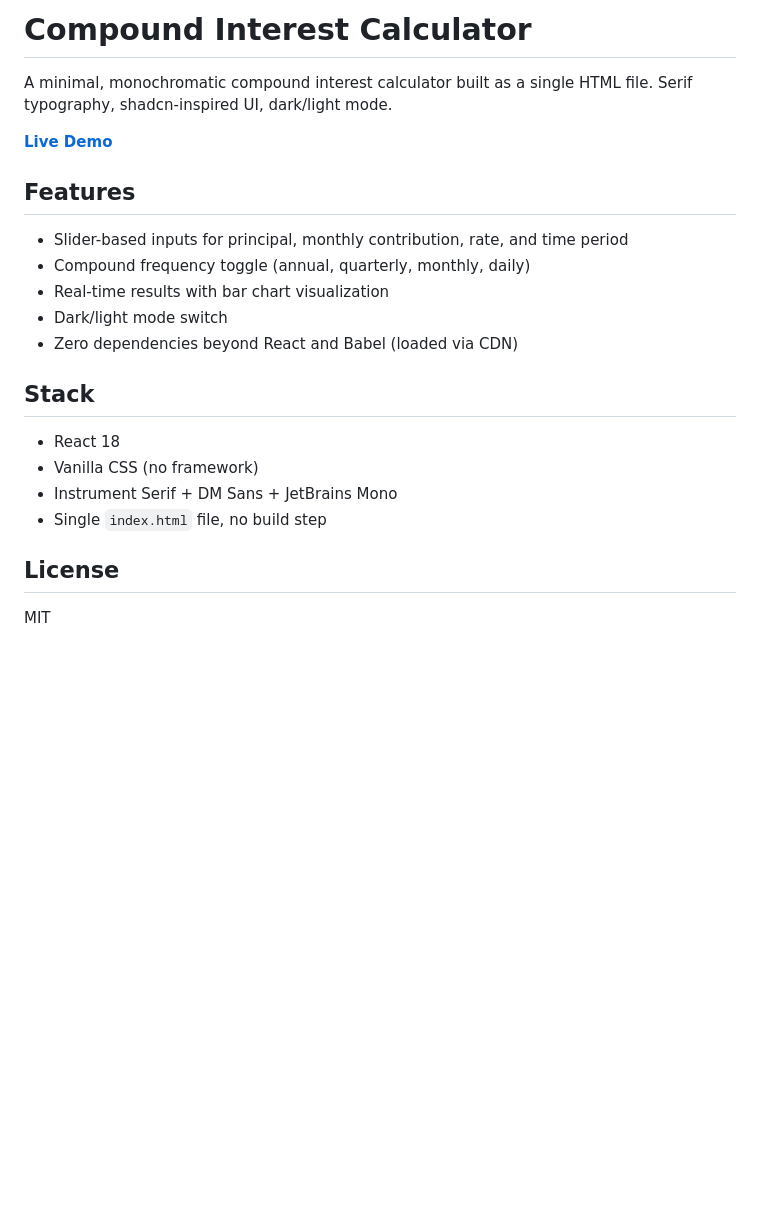
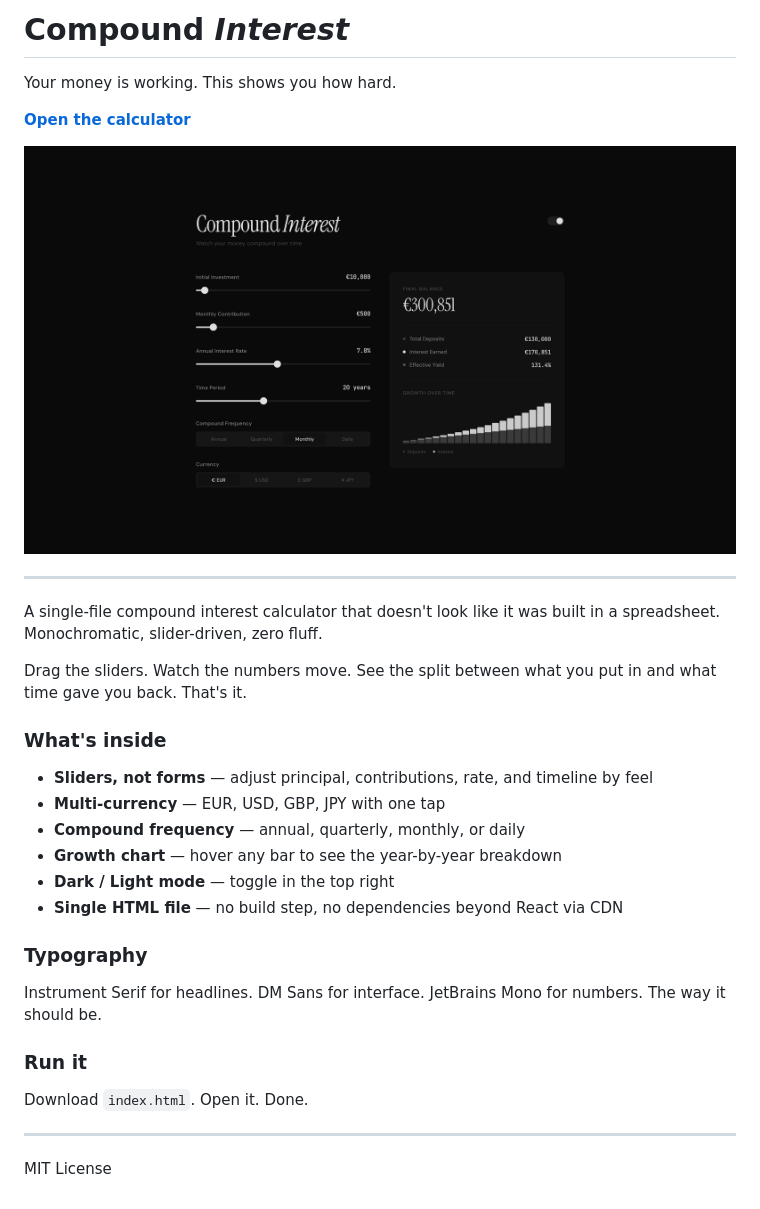
Before and after one commit to cozats/compound-interest, a Markdown page: README.md, the part around the change. Drawn GitHub-style; pictures changed too: preview.png (added); blank space fills up the shorter version.

Commit message:
Add screenshot and improve README copy

```diff
--- a/README.md
+++ b/README.md
@@ -1,24 +1,34 @@
-# Compound Interest Calculator
+# Compound *Interest*
 
-A minimal, monochromatic compound interest calculator built as a single HTML file. Serif typography, shadcn-inspired UI, dark/light mode.
+Your money is working. This shows you how hard.
 
-**[Live Demo](https://cozats.github.io/compound-interest/)**
+**[Open the calculator](https://cozats.github.io/compound-interest/)**
 
-## Features
+![Compound Interest Calculator](preview.png)
 
-- Slider-based inputs for principal, monthly contribution, rate, and time period
-- Compound frequency toggle (annual, quarterly, monthly, daily)
-- Real-time results with bar chart visualization
-- Dark/light mode switch
-- Zero dependencies beyond React and Babel (loaded via CDN)
+---
 
-## Stack
+A single-file compound interest calculator that doesn't look like it was built in a spreadsheet. Monochromatic, slider-driven, zero fluff.
 
-- React 18
-- Vanilla CSS (no framework)
-- Instrument Serif + DM Sans + JetBrains Mono
-- Single `index.html` file, no build step
+Drag the sliders. Watch the numbers move. See the split between what you put in and what time gave you back. That's it.
 
-## License
+### What's inside
 
-MIT
+- **Sliders, not forms** — adjust principal, contributions, rate, and timeline by feel
+- **Multi-currency** — EUR, USD, GBP, JPY with one tap
+- **Compound frequency** — annual, quarterly, monthly, or daily
+- **Growth chart** — hover any bar to see the year-by-year breakdown
+- **Dark / Light mode** — toggle in the top right
+- **Single HTML file** — no build step, no dependencies beyond React via CDN
+
+### Typography
+
+Instrument Serif for headlines. DM Sans for interface. JetBrains Mono for numbers. The way it should be.
+
+### Run it
+
+Download `index.html`. Open it. Done.
+
+---
+
+MIT License
```
